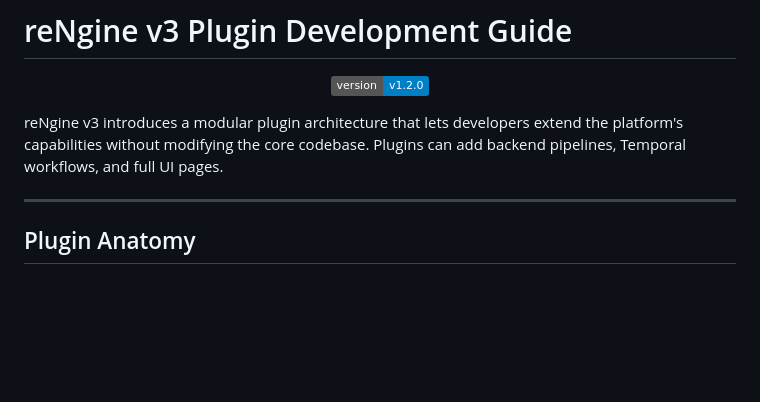
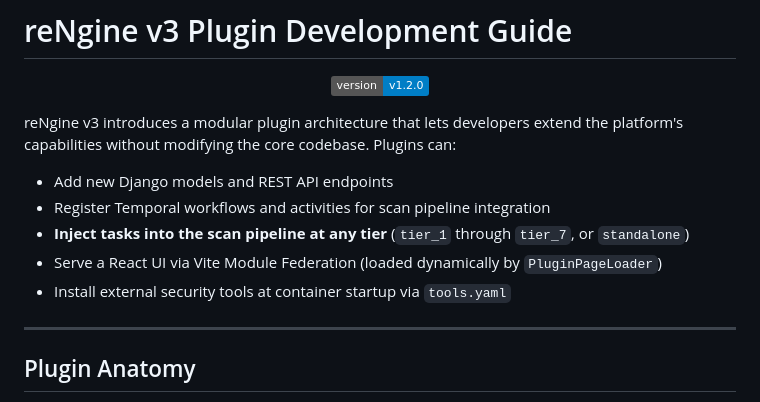
Before and after one commit to whiterabb17/r3ngine-plugins, a Markdown page: README.md, the part around the change. Rendered like a GitHub page; badges without logos; blank space fills up the shorter version.

Commit message:
docs(plugins): add tier pipeline injection and Module Federation capabilities to README

```diff
--- a/README.md
+++ b/README.md
@@ -8,7 +8,13 @@
   <img src="https://img.shields.io/badge/version-v1.2.0-informational?&logo=none" alt="r3ngine Latest Version" />
 </p>
 
-reNgine v3 introduces a modular plugin architecture that lets developers extend the platform's capabilities without modifying the core codebase. Plugins can add backend pipelines, Temporal workflows, and full UI pages.
+reNgine v3 introduces a modular plugin architecture that lets developers extend the platform's capabilities without modifying the core codebase. Plugins can:
+
+- Add new Django models and REST API endpoints
+- Register Temporal workflows and activities for scan pipeline integration
+- **Inject tasks into the scan pipeline at any tier** (`tier_1` through `tier_7`, or `standalone`)
+- Serve a React UI via Vite Module Federation (loaded dynamically by `PluginPageLoader`)
+- Install external security tools at container startup via `tools.yaml`
 
 ---
 
```
